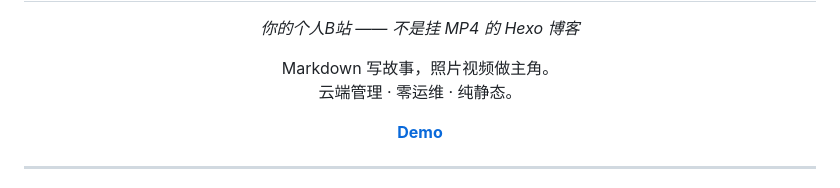
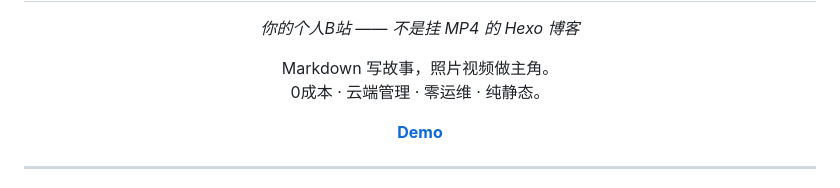
Before and after one commit to YupenBob/mosaic, a Markdown page: README.md, the part around the change. Drawn GitHub-style.

Commit message:
tagline: 0成本

```diff
--- a/README.md
+++ b/README.md
@@ -7,7 +7,7 @@
 
 <p align="center">
   Markdown 写故事，照片视频做主角。<br/>
-  云端管理 · 零运维 · 纯静态。
+  0成本 · 云端管理 · 零运维 · 纯静态。
 </p>
 
 <p align="center">
```
